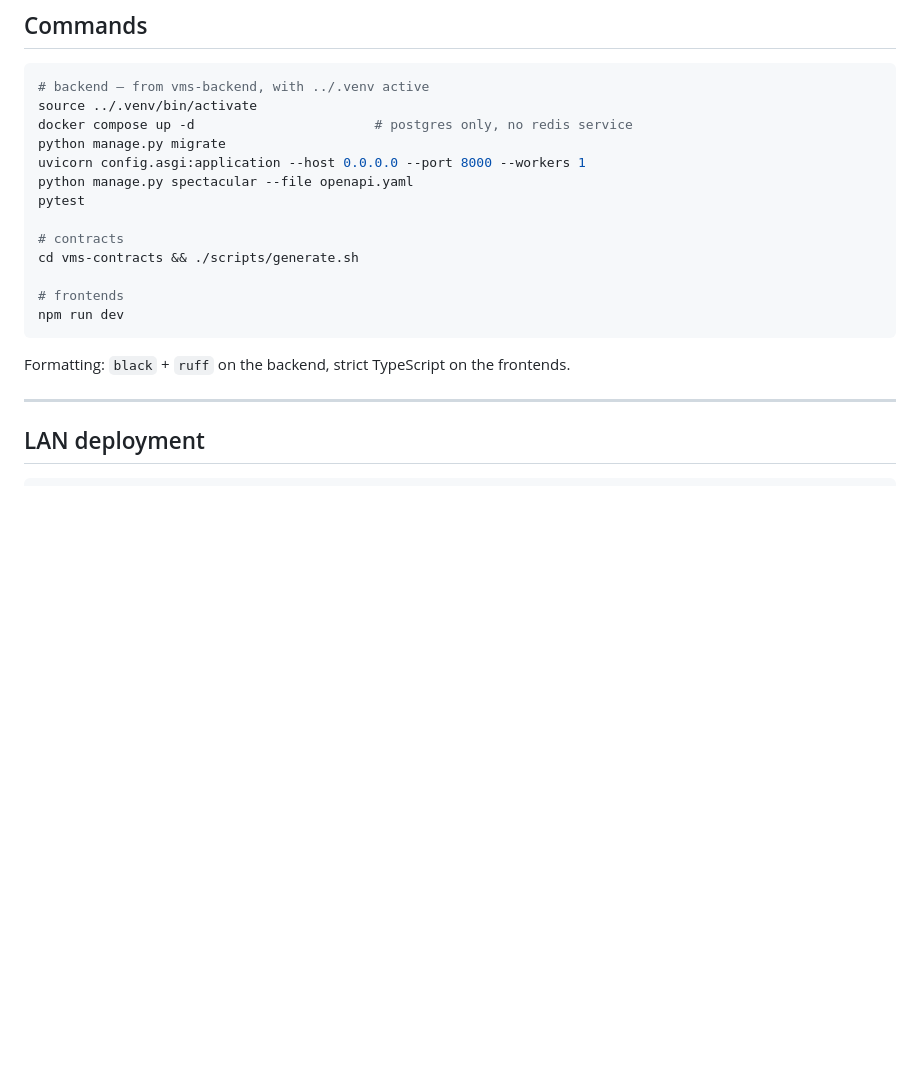
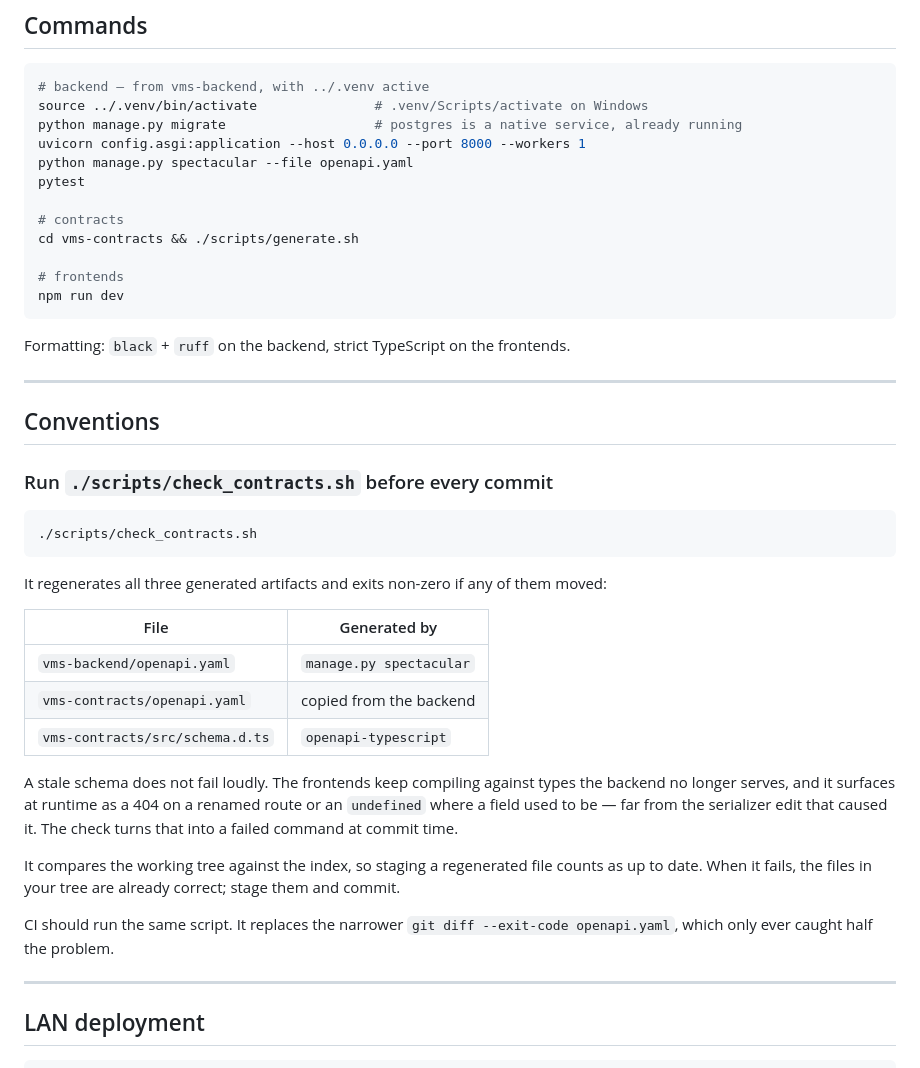
Before and after one commit to juliaomartins/visitor-management-system, a Markdown page: CLAUDE.md, the part around one of its changes. Rendered like a GitHub page; blank space fills up the shorter version.

````diff
--- a/CLAUDE.md
+++ b/CLAUDE.md
@@ -482,9 +517,8 @@ CI should fail if `openapi.yaml` is stale (`git diff --exit-code openapi.yaml`).
 
 ```bash
 # backend — from vms-backend, with ../.venv active
-source ../.venv/bin/activate
-docker compose up -d                       # postgres only, no redis service
-python manage.py migrate
+source ../.venv/bin/activate               # .venv/Scripts/activate on Windows
+python manage.py migrate                   # postgres is a native service, already running
 uvicorn config.asgi:application --host 0.0.0.0 --port 8000 --workers 1
 python manage.py spectacular --file openapi.yaml
 pytest
@@ -497,6 +531,37 @@ npm run dev
 ```
 
 Formatting: `black` + `ruff` on the backend, strict TypeScript on the frontends.
+
+---
+
+## Conventions
+
+### Run `./scripts/check_contracts.sh` before every commit
+
+```bash
+./scripts/check_contracts.sh
+```
+
+It regenerates all three generated artifacts and exits non-zero if any of them
+moved:
+
+| File | Generated by |
+|---|---|
+| `vms-backend/openapi.yaml` | `manage.py spectacular` |
+| `vms-contracts/openapi.yaml` | copied from the backend |
+| `vms-contracts/src/schema.d.ts` | `openapi-typescript` |
+
+A stale schema does not fail loudly. The frontends keep compiling against types
+the backend no longer serves, and it surfaces at runtime as a 404 on a renamed
+route or an `undefined` where a field used to be — far from the serializer edit
+that caused it. The check turns that into a failed command at commit time.
+
+It compares the working tree against the index, so staging a regenerated file
+counts as up to date. When it fails, the files in your tree are already correct;
+stage them and commit.
+
+CI should run the same script. It replaces the narrower
+`git diff --exit-code openapi.yaml`, which only ever caught half the problem.
 
 ---
 
````
Also changed, not shown: other parts of CLAUDE.md (+38 -3 lines).
